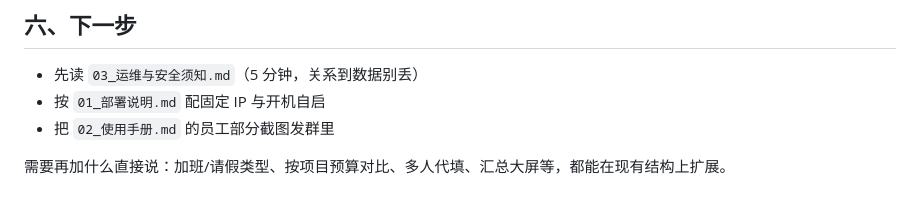
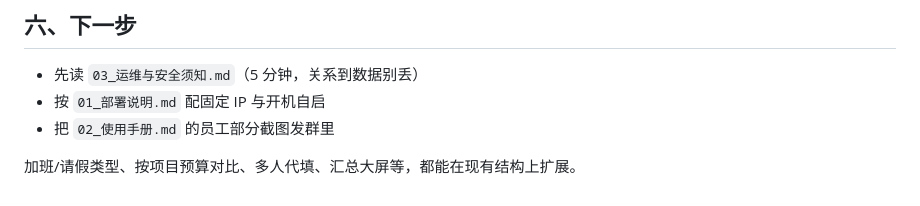
Before and after one commit to Zorg99056313/workhours-lan, a Markdown page: README.md, the part around the change. Drawn GitHub-style.

```diff
--- a/README.md
+++ b/README.md
@@ -313,4 +313,4 @@ v1.2 新增覆盖：
 - 按 `01_部署说明.md` 配固定 IP 与开机自启
 - 把 `02_使用手册.md` 的员工部分截图发群里
 
-需要再加什么直接说：加班/请假类型、按项目预算对比、多人代填、汇总大屏等，都能在现有结构上扩展。
+加班/请假类型、按项目预算对比、多人代填、汇总大屏等，都能在现有结构上扩展。
```
